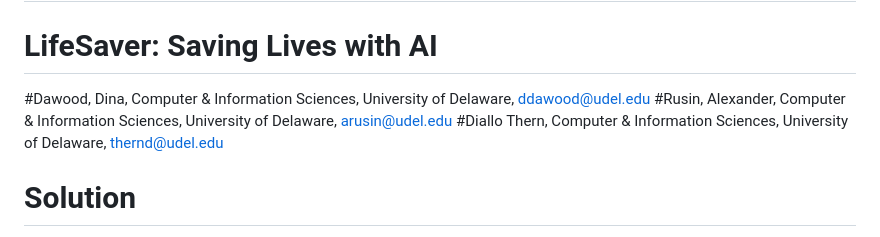
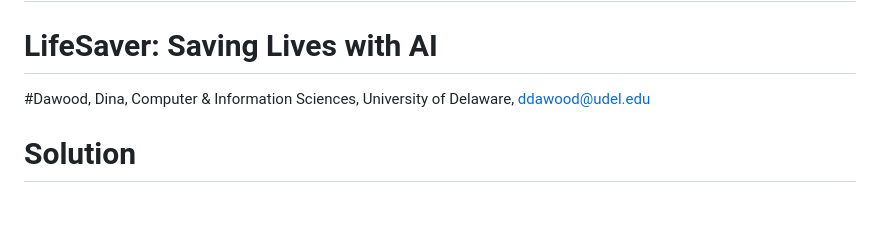
Before and after one commit to dinadawood/CISC467_Final, a Markdown page: README.md, the part around the change. GitHub-like rendering; blank space fills up the shorter version.

```diff
--- a/README.md
+++ b/README.md
@@ -3,8 +3,6 @@
 # LifeSaver: Saving Lives with AI
 
 #Dawood, Dina, Computer & Information Sciences, University of Delaware, ddawood@udel.edu
-#Rusin, Alexander, Computer & Information Sciences, University of Delaware, arusin@udel.edu
-#Diallo Thern, Computer & Information Sciences, University of Delaware, thernd@udel.edu
 
 # Solution
 #Our goal is to design a digital web extension that can connect to most smartwatches through the help of Bluetooth to collect physiological measurements and determine when the pop-up screen activates. When downloading this extension, users have the option to personalize how long their screen will time out and an optional selection for when it is active. The design of the extension is similar to many ios and android apps that send notifications when a timer is up. Some apps are designed to motivate the user to continue focusing with an incentive, one popular example of this is growing a tree or dragon eggs. In order to activate the “Take a Break” pop-up screen, the individual’s physiological function must meet the ranges discussed in the research references. Ideally, the pop-up screen should last at least 1-2 minutes and can range longer as desired. The optional selection of when to activate can function just like Do Not Disturb or an on/off button to support times when the pop-up should not disturb things such as calls, exams, etc. As the heart rate, temperature, and stress measures elevate, the pop-up activates and displays a short motivational quote or short actions like “Drink a cup of water”, “Take 3 deep breaths”, etc. Animation that will be aesthetically pleasing in a way to relax the user. And finally, a chat button on the side that the user can use to connect to support if in need to talk to someone.
```
